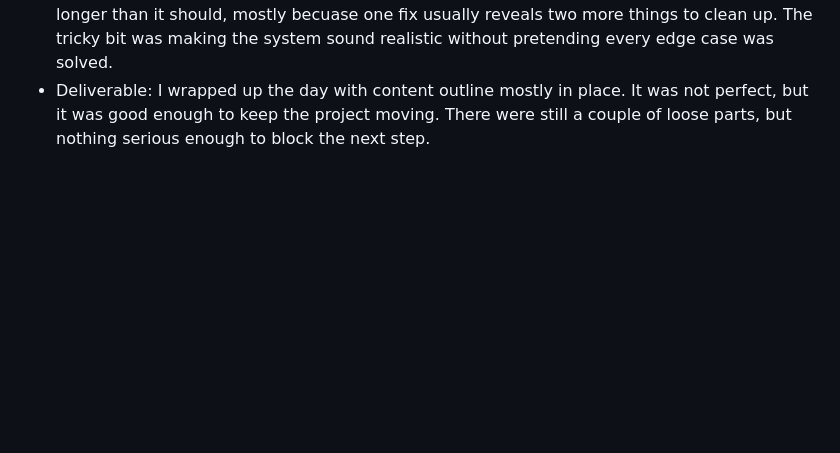
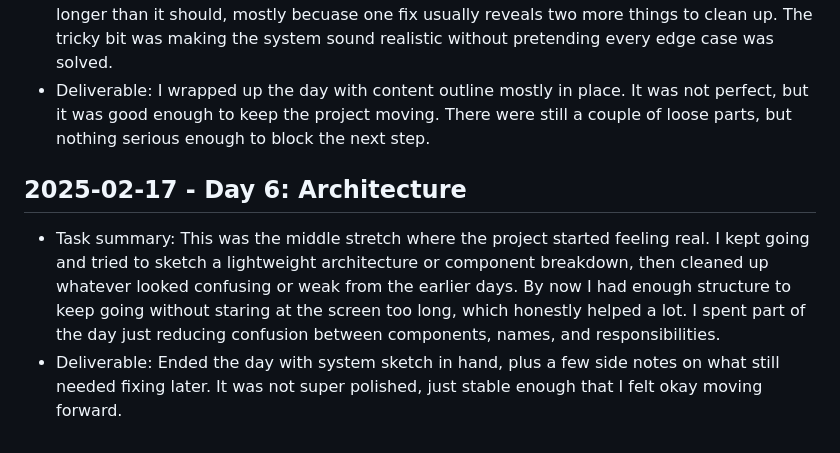
Before and after one commit to harshitpaunikar1/edge-ai-runtime-evaluation, a Markdown page: .github/project-buildup-history.md, the part around the change. Rendered like a GitHub page; blank space fills up the shorter version.

Commit message:
history: 2025-02-17 Architecture

```diff
--- a/.github/project-buildup-history.md
+++ b/.github/project-buildup-history.md
@@ -24,3 +24,7 @@
 
 - Task summary: By this point I had the rough direction, so the work became more practical. I spent most of the day trying to list the sections, messages, and data that need to appear in the project and make the whole thing feel less half baked. The middle part always takes longer than it should, mostly becuase one fix usually reveals two more things to clean up. The tricky bit was making the system sound realistic without pretending every edge case was solved.
 - Deliverable: I wrapped up the day with content outline mostly in place. It was not perfect, but it was good enough to keep the project moving. There were still a couple of loose parts, but nothing serious enough to block the next step.
+## 2025-02-17 - Day 6: Architecture
+
+- Task summary: This was the middle stretch where the project started feeling real. I kept going and tried to sketch a lightweight architecture or component breakdown, then cleaned up whatever looked confusing or weak from the earlier days. By now I had enough structure to keep going without staring at the screen too long, which honestly helped a lot. I spent part of the day just reducing confusion between components, names, and responsibilities.
+- Deliverable: Ended the day with system sketch in hand, plus a few side notes on what still needed fixing later. It was not super polished, just stable enough that I felt okay moving forward.
```
